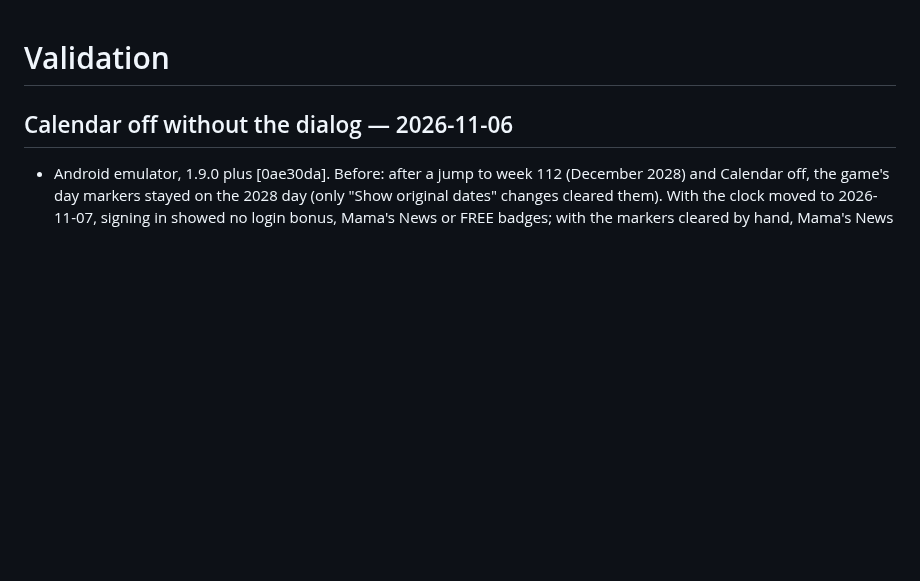
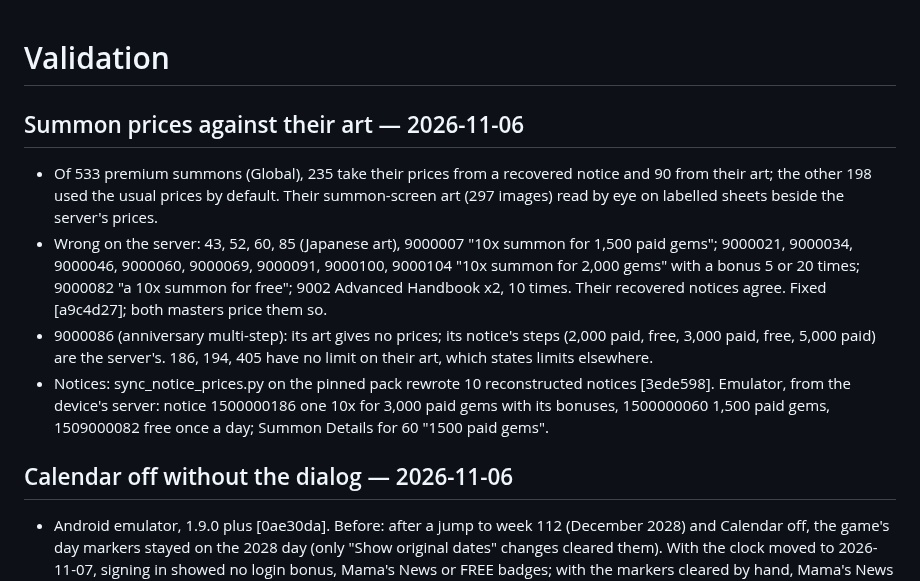
Before and after one commit to veritr1x/bunker, a Markdown page: docs/VALIDATION.md, the part around the change. GitHub-like rendering; blank space fills up the shorter version.

Commit message:
Changelog and validation: summon prices from their art, and notices that follow the summon rules

```diff
--- a/docs/VALIDATION.md
+++ b/docs/VALIDATION.md
@@ -1,4 +1,23 @@
 # Validation
+
+## Summon prices against their art — 2026-11-06
+
+- Of 533 premium summons (Global), 235 take their prices from a recovered
+  notice and 90 from their art; the other 198 used the usual prices by
+  default. Their summon-screen art (297 images) read by eye on labelled
+  sheets beside the server's prices.
+- Wrong on the server: 43, 52, 60, 85 (Japanese art), 9000007 "10x summon for
+  1,500 paid gems"; 9000021, 9000034, 9000046, 9000060, 9000069, 9000091,
+  9000100, 9000104 "10x summon for 2,000 gems" with a bonus 5 or 20 times;
+  9000082 "a 10x summon for free"; 9002 Advanced Handbook x2, 10 times. Their
+  recovered notices agree. Fixed [a9c4d27]; both masters price them so.
+- 9000086 (anniversary multi-step): its art gives no prices; its notice's
+  steps (2,000 paid, free, 3,000 paid, free, 5,000 paid) are the server's.
+  186, 194, 405 have no limit on their art, which states limits elsewhere.
+- Notices: sync_notice_prices.py on the pinned pack rewrote 10 reconstructed
+  notices [3ede598]. Emulator, from the device's server: notice 1500000186 one 10x
+  for 3,000 paid gems with its bonuses, 1500000060 1,500 paid gems,
+  1509000082 free once a day; Summon Details for 60 "1500 paid gems".
 
 ## Calendar off without the dialog — 2026-11-06
 
```
Also changed, not shown: CHANGELOG.md (+12 -0 lines).
